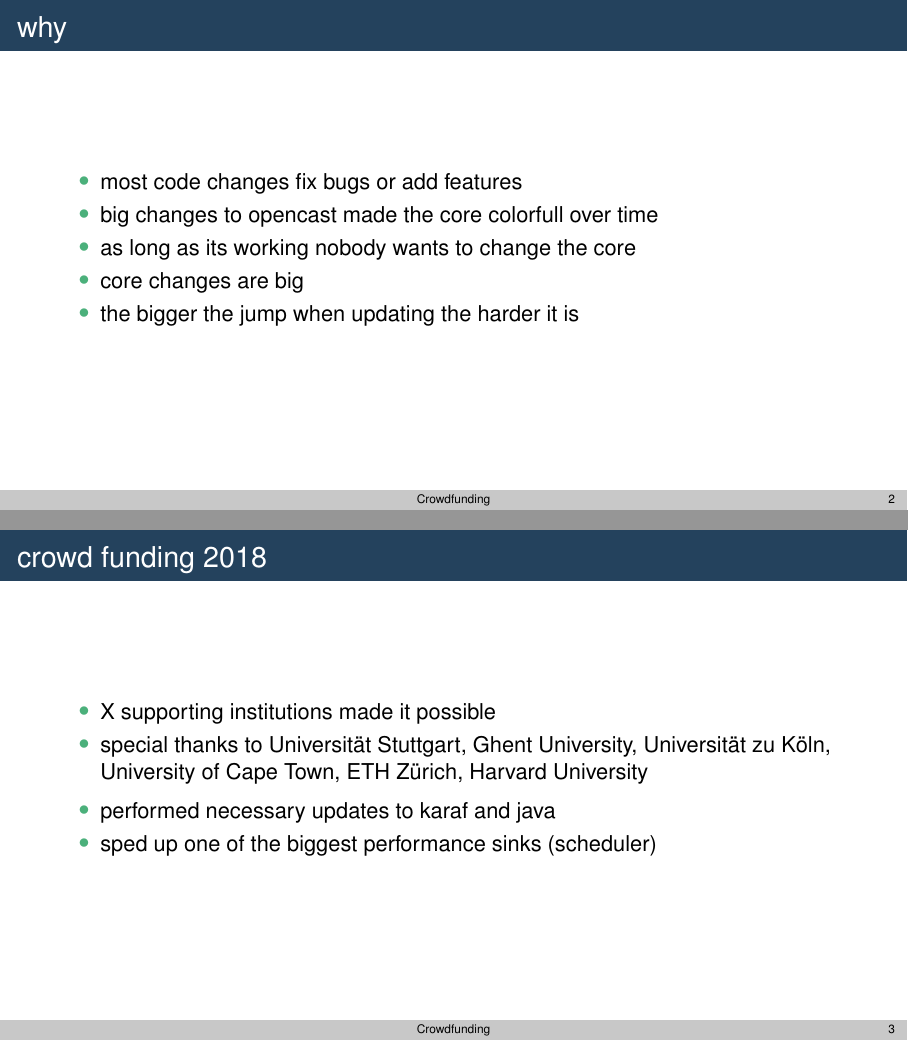
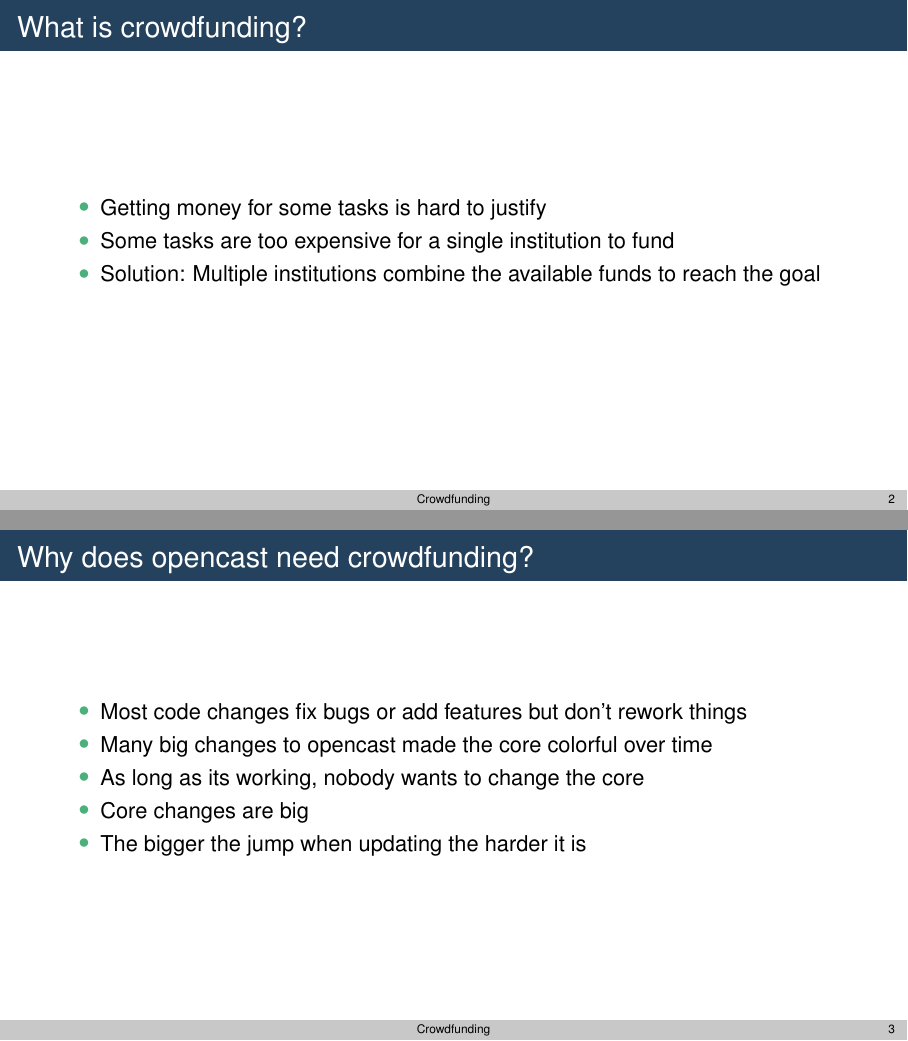
Before and after one commit to elan-ev/2019-opencast-summit, LaTeX slides (crowdfunding-slides.tex): pages 2 and 3 of 3 before the commit and pages 2 and 3 of 5 after it, joined at a grey line. Compiled offline with pdfLaTeX.

Commit message:
more towards crowdfunding slides

```diff
--- a/crowdfunding-slides.tex
+++ b/crowdfunding-slides.tex
@@ -44,26 +44,22 @@
 \end{frame}
 
 \begin{frame}[c]
-  \frametitle{why}
+  \frametitle{What is crowdfunding?}
   \begin{itemize}
-    \item most code changes fix bugs or add features
-    \item big changes to opencast made the core colorfull over time
-    \item as long as its working nobody wants to change the core
-    \item core changes are big
-    \item the bigger the jump when updating the harder it is
+    \item Getting money for some tasks is hard to justify
+    \item Some tasks are too expensive for a single institution to fund
+    \item Solution: Multiple institutions combine the available funds to reach the goal
   \end{itemize}
 \end{frame}
 
 \begin{frame}[c]
-  %TODO should we show the institutions logos here?
-  \frametitle{crowd funding 2018}
+  \frametitle{Why does opencast need crowdfunding?}
   \begin{itemize}
-    \item X supporting institutions made it possible
-    \item special thanks to Universität Stuttgart, Ghent University, Universität zu Köln, University of Cape Town, ETH Zürich, Harvard University
-  \end{itemize}
-  \begin{itemize}
-    \item performed necessary updates to karaf and java
-    \item sped up one of the biggest performance sinks (scheduler)
+    \item Most code changes fix bugs or add features but don't rework things
+    \item Many big changes to opencast made the core colorful over time
+    \item As long as its working, nobody wants to change the core
+    \item Core changes are big
+    \item The bigger the jump when updating the harder it is
   \end{itemize}
 \end{frame}
 
```
Also changed, not shown: crowdfunding-slides.tex (30 more changed lines).
